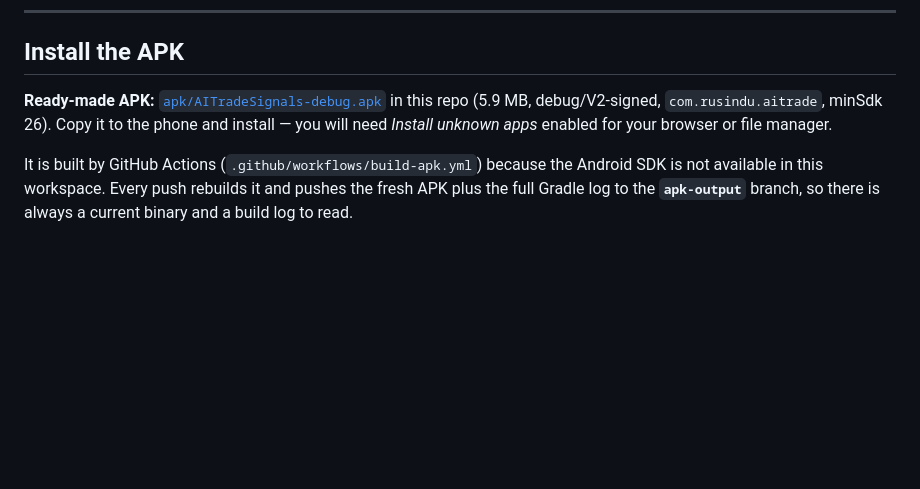
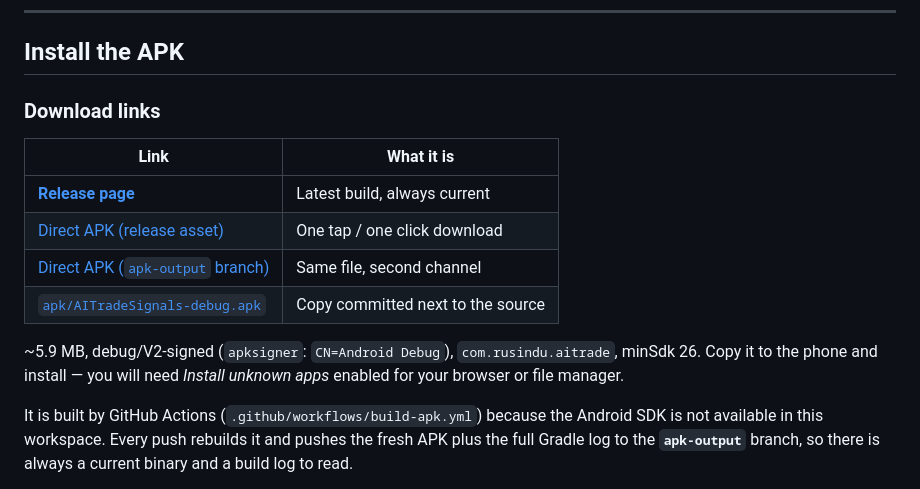
Before and after one commit to Rusindu12/Ai-, a Markdown page: README.md, the part around the change. Drawn GitHub-style; blank space fills up the shorter version.

Commit message:
docs: add APK download links (release + direct)
Co-authored-by: arena-agent <297053741+arena-agent@users.noreply.github.com>

```diff
--- a/README.md
+++ b/README.md
@@ -40,9 +40,18 @@ Crypto can go to zero.
 
 ## Install the APK
 
-**Ready-made APK:** [`apk/AITradeSignals-debug.apk`](apk/AITradeSignals-debug.apk) in this repo
-(5.9 MB, debug/V2-signed, `com.rusindu.aitrade`, minSdk 26). Copy it to the phone and install —
-you will need *Install unknown apps* enabled for your browser or file manager.
+### Download links
+
+| Link | What it is |
+| --- | --- |
+| **[Release page](https://github.com/Rusindu12/Ai-/releases/tag/latest-build)** | Latest build, always current |
+| [Direct APK (release asset)](https://github.com/Rusindu12/Ai-/releases/download/latest-build/AITradeSignals-debug.apk) | One tap / one click download |
+| [Direct APK (`apk-output` branch)](https://github.com/Rusindu12/Ai-/raw/apk-output/AITradeSignals-debug.apk) | Same file, second channel |
+| [`apk/AITradeSignals-debug.apk`](apk/AITradeSignals-debug.apk) | Copy committed next to the source |
+
+~5.9 MB, debug/V2-signed (`apksigner`: `CN=Android Debug`), `com.rusindu.aitrade`, minSdk 26.
+Copy it to the phone and install — you will need *Install unknown apps* enabled for your browser
+or file manager.
 
 It is built by GitHub Actions (`.github/workflows/build-apk.yml`) because the Android SDK is not
 available in this workspace. Every push rebuilds it and pushes the fresh APK plus the full Gradle
```
